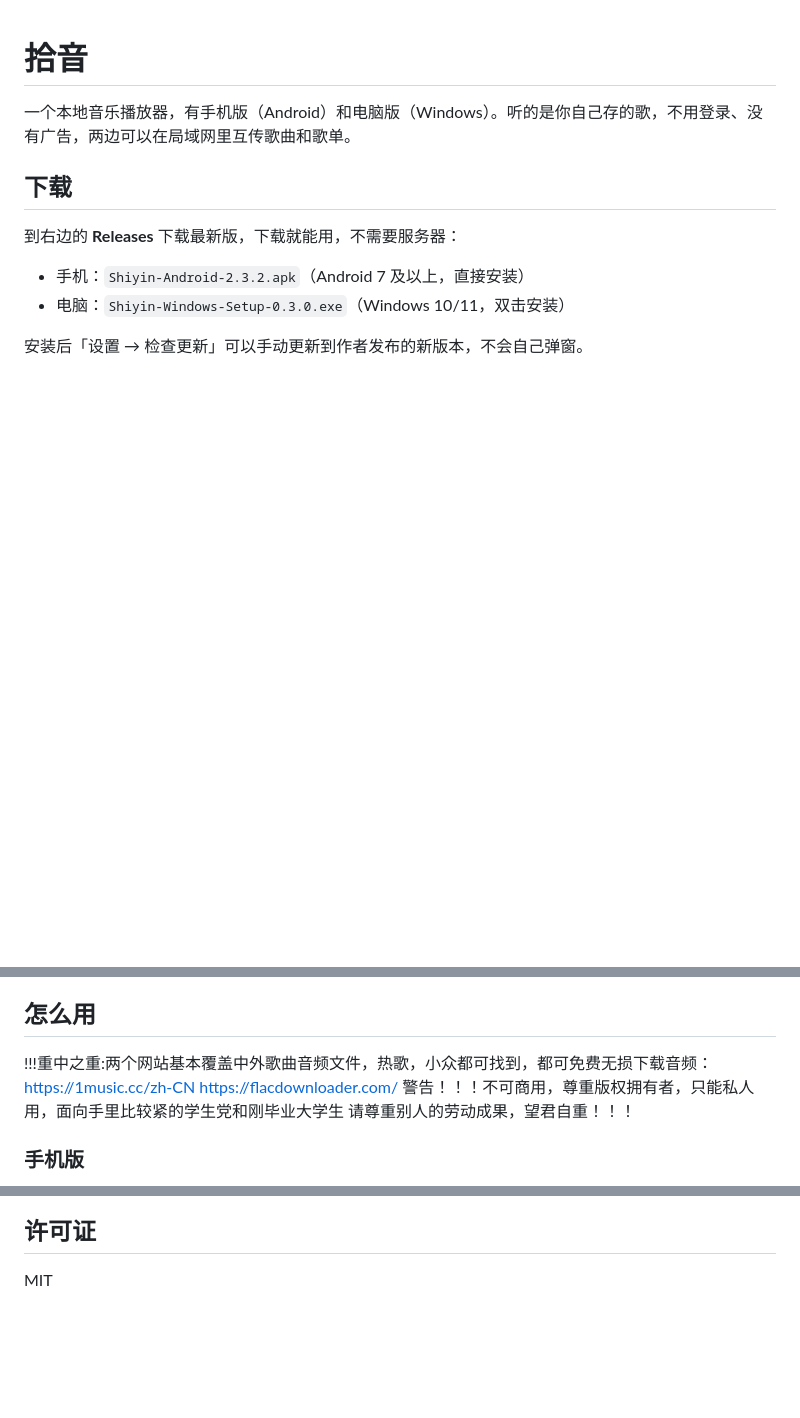
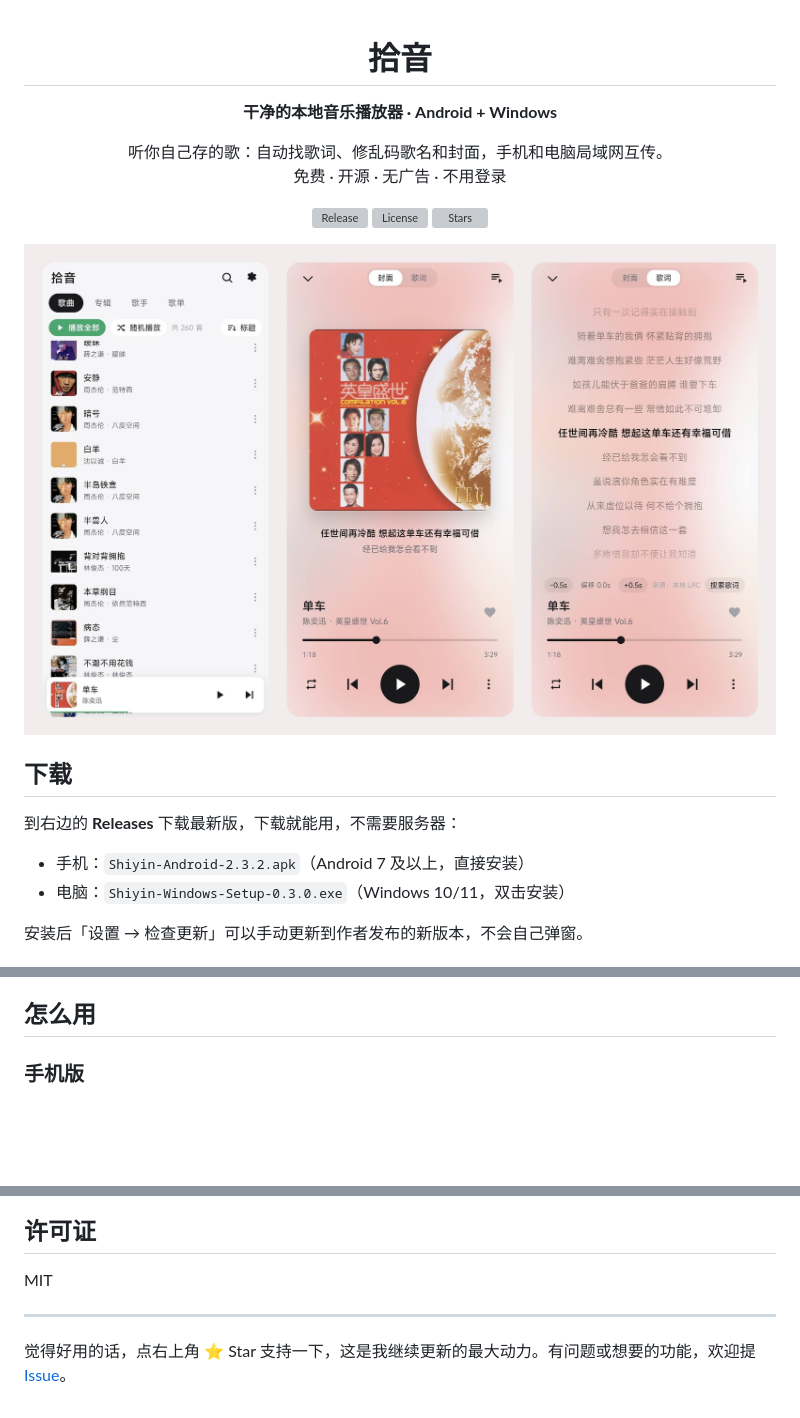
Before and after one commit to CNYYNB/shiyin, a Markdown page: README.md, 3 parts joined by grey strips. Drawn GitHub-style; pictures changed too: docs/screenshots/preview.jpg (added); blank space fills up the shorter version; grey boxes are pictures that could not be loaded.

Commit message:
README：加截图和徽章

```diff
--- a/README.md
+++ b/README.md
@@ -1,6 +3,17 @@
 # 拾音
 
-一个本地音乐播放器，有手机版（Android）和电脑版（Windows）。听的是你自己存的歌，不用登录、没有广告，两边可以在局域网里互传歌曲和歌单。
+**干净的本地音乐播放器 · Android + Windows**
+
+听你自己存的歌：自动找歌词、修乱码歌名和封面，手机和电脑局域网互传。<br>
+免费 · 开源 · 无广告 · 不用登录
+
+[![Release](https://img.shields.io/github/v/release/CNYYNB/shiyin?label=%E4%B8%8B%E8%BD%BD)](https://github.com/CNYYNB/shiyin/releases/latest)
+[![License](https://img.shields.io/github/license/CNYYNB/shiyin)](LICENSE)
+[![Stars](https://img.shields.io/github/stars/CNYYNB/shiyin?style=social)](https://github.com/CNYYNB/shiyin/stargazers)
+
+<img src="docs/screenshots/preview.jpg" alt="拾音截图：歌曲列表、播放页、歌词页" width="100%">
+
+</div>
 
 ## 下载
 
@@ -22,12 +35,6 @@
 - 整理文件夹：把散落在各处的歌移到拾音文件夹，同名同大小的自动跳过
 
 ## 怎么用
-
-!!!重中之重:两个网站基本覆盖中外歌曲音频文件，热歌，小众都可找到，都可免费无损下载音频：
-https://1music.cc/zh-CN
-https://flacdownloader.com/
-警告！！！不可商用，尊重版权拥有者，只能私人用，面向手里比较紧的学生党和刚毕业大学生
-请尊重别人的劳动成果，望君自重！！！
 
 ### 手机版
 1. 从 Releases 下载 APK 安装（手机可能提示「未知来源」，允许即可）。
@@ -73,3 +80,7 @@ https://flacdownloader.com/
 ## 许可证
 
 MIT
+
+---
+
+觉得好用的话，点右上角 ⭐ Star 支持一下，这是我继续更新的最大动力。有问题或想要的功能，欢迎提 [Issue](https://github.com/CNYYNB/shiyin/issues)。
```
Also changed, not shown: other parts of README.md (+2 -0 lines), docs/screenshots/lyrics.jpg (added), docs/screenshots/player.jpg (added), docs/screenshots/songs.jpg (added).
